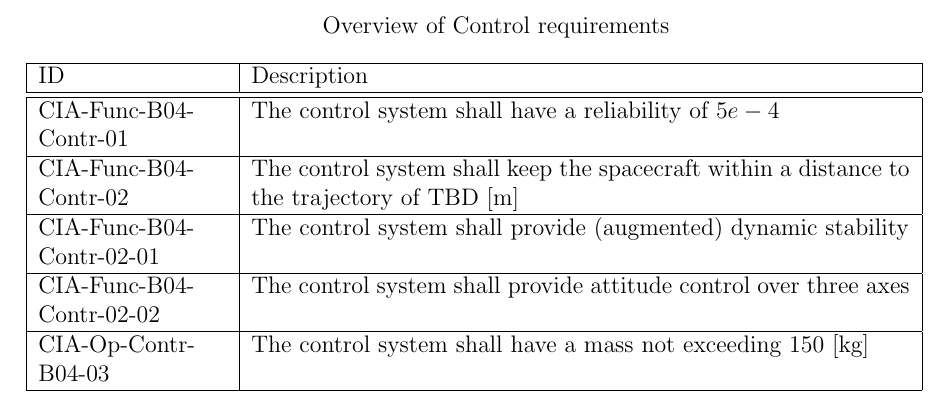
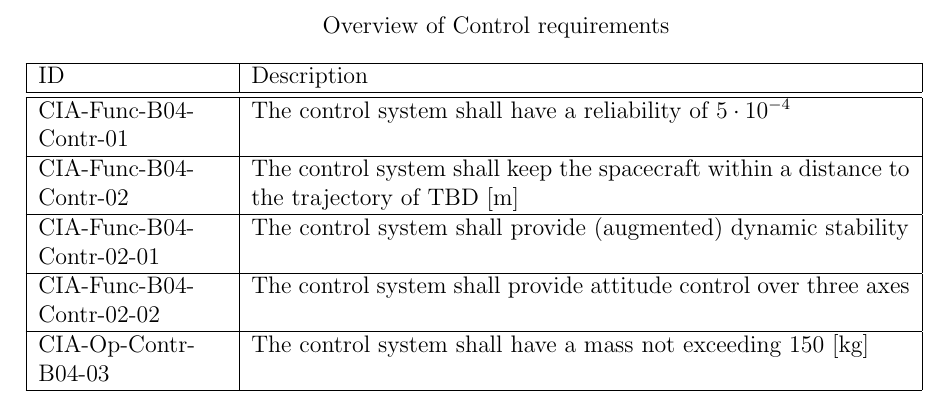
Before and after one commit to DawudH/DSE-AEROSHELL02, a LaTeX document (02_BR_BASELINE_REPORT/Report.tex, which reads 02_BR_BASELINE_REPORT/AppendixA.tex): part of page 53 of 53, cut so that both start at the same text. Compiled offline with pdfLaTeX; a LaTeX package or settings file that is missing is left out.

Commit message:
no message

```diff
--- a/02_BR_BASELINE_REPORT/AppendixA.tex
+++ b/02_BR_BASELINE_REPORT/AppendixA.tex
@@ -85,7 +85,7 @@
 	\begin{tabular}{|p{0.2\textwidth}|p{0.70\textwidth}|}
 		\hline
 		ID         					&	Description																							\\ \hline \hline
-		CIA-Func-B04-Contr-01		&	The control system shall have a reliability of $5e-4$            									\\ \hline
+		CIA-Func-B04-Contr-01		&	The control system shall have a reliability of $5 \cdot 10^{-4}$            									\\ \hline
 		CIA-Func-B04-Contr-02 		&	The control system shall keep the spacecraft within a distance to the trajectory of \gls{tbd} [m]	\\ \hline
 		CIA-Func-B04-Contr-02-01 	&	The control system shall provide (augmented) dynamic stability       								\\ \hline
 		CIA-Func-B04-Contr-02-02 	&	The control system shall provide attitude control over three axes         							\\ \hline
```
